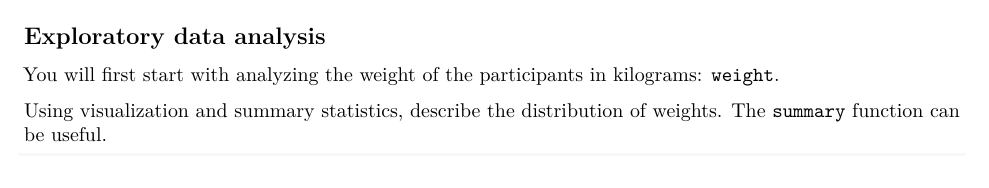
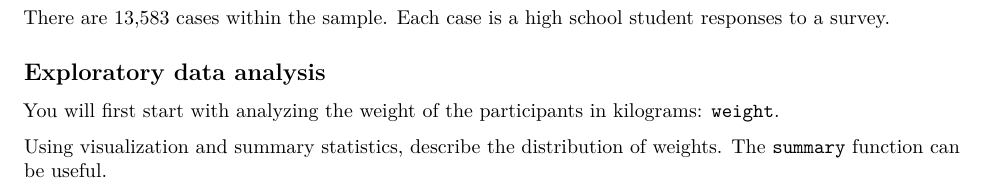
Before and after one commit to hellojohncruz/yrbss_survey2, an R Markdown document (Lab7_inf_for_numerical_data.Rmd): part of page 1 of 3, cut at the place of the change. Rendered offline with R 4.5, knitr and Pandoc, then LaTeX, with nearby package versions; some code elsewhere in the file could not run offline.

Commit message:
Update Lab7_inf_for_numerical_data.Rmd

````diff
--- a/Lab7_inf_for_numerical_data.Rmd
+++ b/Lab7_inf_for_numerical_data.Rmd
@@ -58,6 +58,8 @@ Remember that you can answer this question by viewing the data in the data viewe
 ```{r str}
 glimpse(yrbss)
 ```
+
+There are 13,583 cases within the sample. Each case is a high school student responses to a survey.
 
 ## Exploratory data analysis
 
````
